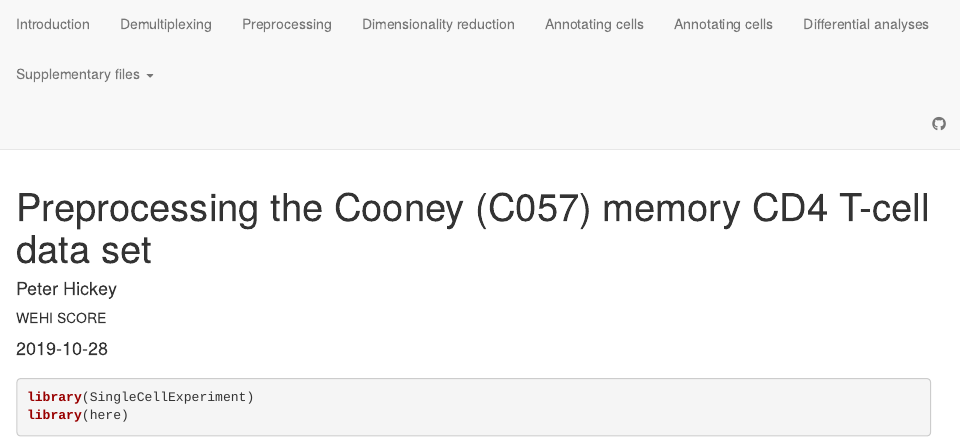
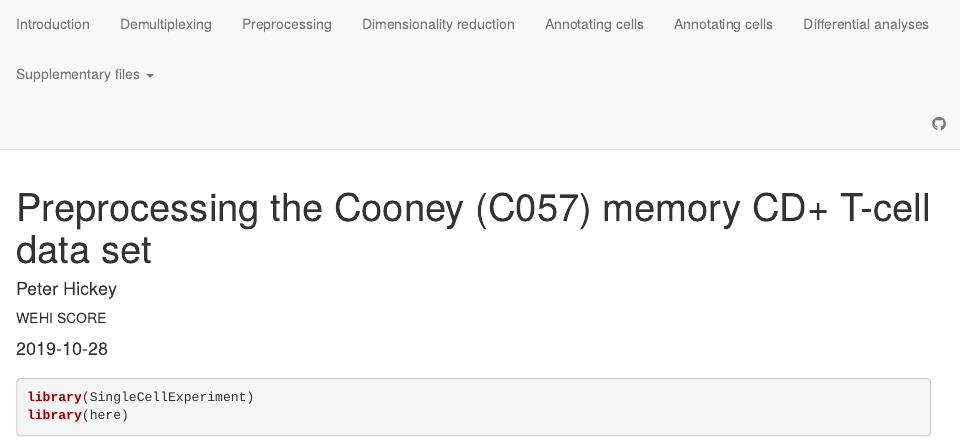
Before and after one commit to WEHISCORE/C057_Cooney, an R Markdown document (analysis/C057_Cooney.preprocess.Rmd): the page in a window 1100 px wide, from its top. Rendered offline with R 4.5, knitr and Pandoc, with nearby package versions; drawn as R Markdown's standard HTML page in place of the format the file asks for; some code elsewhere in the file could not run offline; common packages that the code uses without loading them are loaded.

Commit message:
Render preprocess

```diff
--- a/analysis/C057_Cooney.preprocess.Rmd
+++ b/analysis/C057_Cooney.preprocess.Rmd
@@ -1,5 +1,5 @@
 ---
-title: "Preprocessing the Cooney (C057) memory CD4 T-cell data set"
+title: "Preprocessing the Cooney (C057) memory CD+ T-cell data set"
 description: |
 author:
   - name: Peter Hickey
```
Also changed, not shown: analysis/C057_Cooney.preprocess.Rmd (1 more changed lines).
